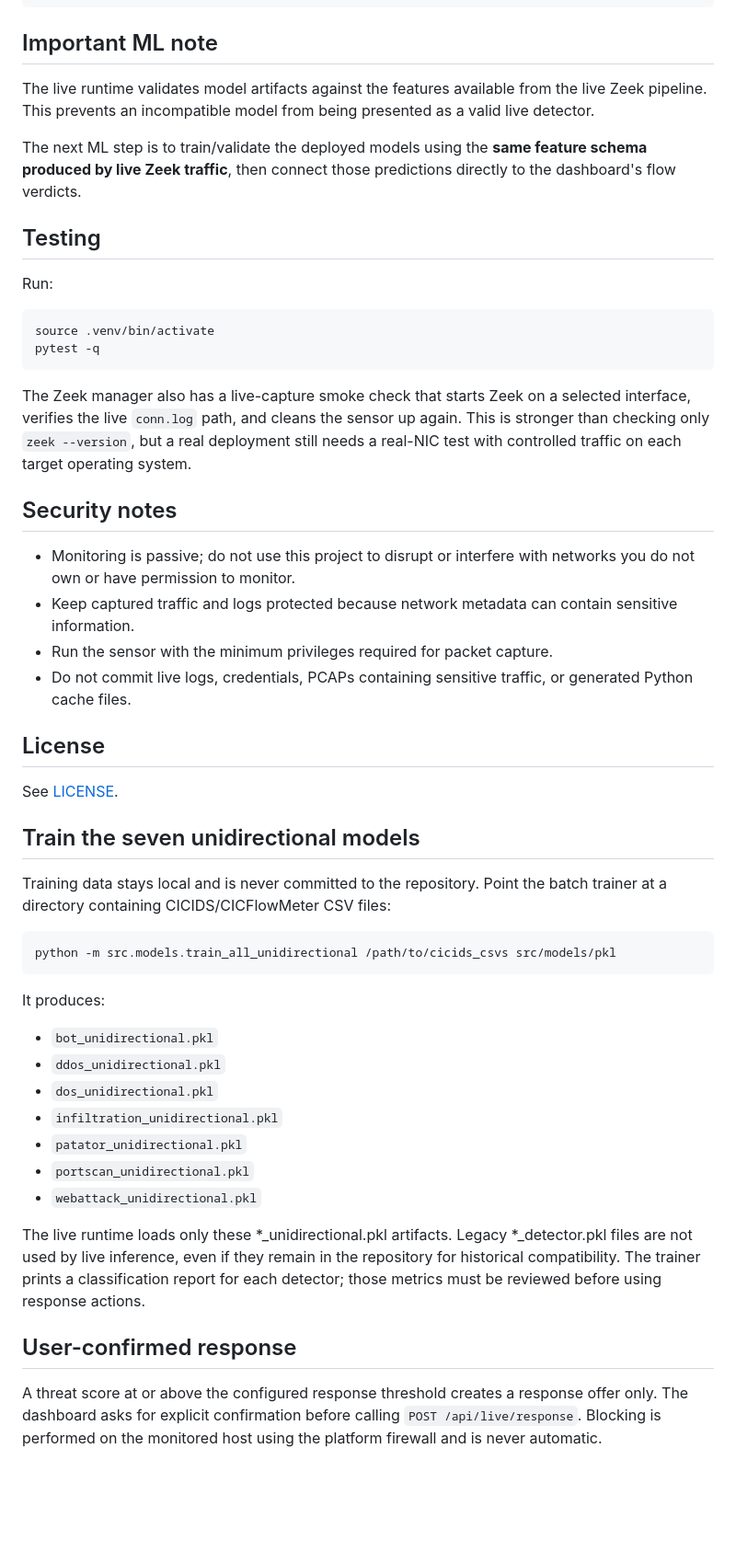
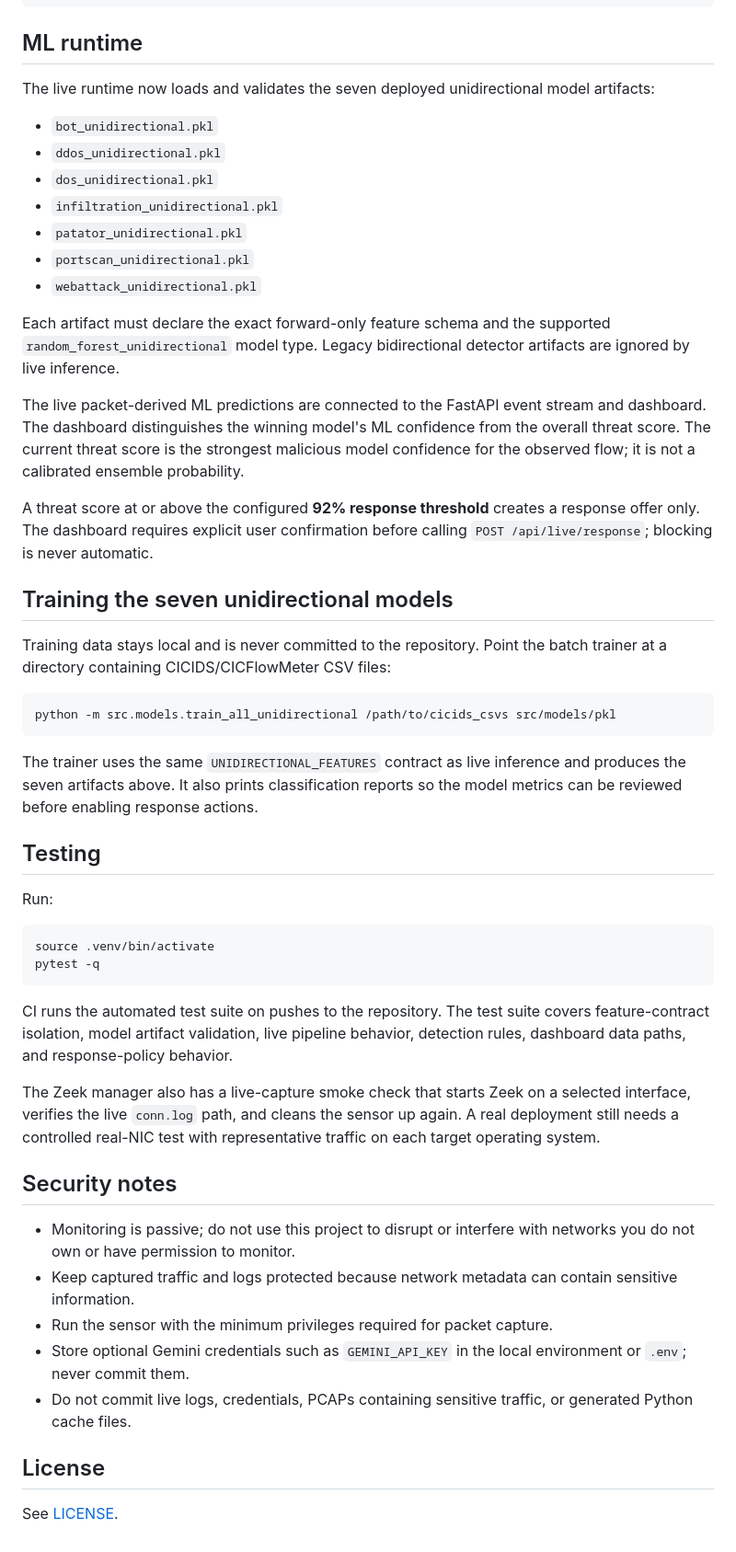
Before and after one commit to 07Smiley/ai-unidirectional-threat-detection, a Markdown page: README.md, the part around one of its changes. Shown at 92% size. Drawn GitHub-style; blank space fills up the shorter version.

Commit message:
docs: refresh ML runtime status

````diff
--- a/README.md
+++ b/README.md
@@ -252,11 +190,33 @@ docs/                  Architecture and project documentation
 data/                  Local training/test data and runtime output
 ```
 
-## Important ML note
+## ML runtime
 
-The live runtime validates model artifacts against the features available from the live Zeek pipeline. This prevents an incompatible model from being presented as a valid live detector.
+The live runtime now loads and validates the seven deployed unidirectional model artifacts:
 
-The next ML step is to train/validate the deployed models using the **same feature schema produced by live Zeek traffic**, then connect those predictions directly to the dashboard's flow verdicts.
+- `bot_unidirectional.pkl`
+- `ddos_unidirectional.pkl`
+- `dos_unidirectional.pkl`
+- `infiltration_unidirectional.pkl`
+- `patator_unidirectional.pkl`
+- `portscan_unidirectional.pkl`
+- `webattack_unidirectional.pkl`
+
+Each artifact must declare the exact forward-only feature schema and the supported `random_forest_unidirectional` model type. Legacy bidirectional detector artifacts are ignored by live inference.
+
+The live packet-derived ML predictions are connected to the FastAPI event stream and dashboard. The dashboard distinguishes the winning model's ML confidence from the overall threat score. The current threat score is the strongest malicious model confidence for the observed flow; it is not a calibrated ensemble probability.
+
+A threat score at or above the configured **92% response threshold** creates a response offer only. The dashboard requires explicit user confirmation before calling `POST /api/live/response`; blocking is never automatic.
+
+## Training the seven unidirectional models
+
+Training data stays local and is never committed to the repository. Point the batch trainer at a directory containing CICIDS/CICFlowMeter CSV files:
+
+```bash
+python -m src.models.train_all_unidirectional /path/to/cicids_csvs src/models/pkl
+```
+
+The trainer uses the same `UNIDIRECTIONAL_FEATURES` contract as live inference and produces the seven artifacts above. It also prints classification reports so the model metrics can be reviewed before enabling response actions.
 
 ## Testing
 
@@ -267,47 +227,18 @@ source .venv/bin/activate
 pytest -q
 ```
 
-The Zeek manager also has a live-capture smoke check that starts Zeek on a selected interface, verifies the live `conn.log` path, and cleans the sensor up again. This is stronger than checking only `zeek --version`, but a real deployment still needs a real-NIC test with controlled traffic on each target operating system.
+CI runs the automated test suite on pushes to the repository. The test suite covers feature-contract isolation, model artifact validation, live pipeline behavior, detection rules, dashboard data paths, and response-policy behavior.
+
+The Zeek manager also has a live-capture smoke check that starts Zeek on a selected interface, verifies the live `conn.log` path, and cleans the sensor up again. A real deployment still needs a controlled real-NIC test with representative traffic on each target operating system.
 
 ## Security notes
 
 - Monitoring is passive; do not use this project to disrupt or interfere with networks you do not own or have permission to monitor.
 - Keep captured traffic and logs protected because network metadata can contain sensitive information.
 - Run the sensor with the minimum privileges required for packet capture.
+- Store optional Gemini credentials such as `GEMINI_API_KEY` in the local environment or `.env`; never commit them.
 - Do not commit live logs, credentials, PCAPs containing sensitive traffic, or generated Python cache files.
 
 ## License
 
 See [LICENSE](LICENSE).
-
-
-## Train the seven unidirectional models
-
-Training data stays local and is never committed to the repository. Point the
-batch trainer at a directory containing CICIDS/CICFlowMeter CSV files:
-
-```bash
-python -m src.models.train_all_unidirectional /path/to/cicids_csvs src/models/pkl
-```
-
-It produces:
-
-- `bot_unidirectional.pkl`
-- `ddos_unidirectional.pkl`
-- `dos_unidirectional.pkl`
-- `infiltration_unidirectional.pkl`
-- `patator_unidirectional.pkl`
-- `portscan_unidirectional.pkl`
-- `webattack_unidirectional.pkl`
-
-The live runtime loads only these *_unidirectional.pkl artifacts. Legacy
-*_detector.pkl files are not used by live inference, even if they remain in the
-repository for historical compatibility. The trainer prints a classification report
-for each detector; those metrics must be reviewed before using response actions.
-
-## User-confirmed response
-
-A threat score at or above the configured response threshold creates a response
-offer only. The dashboard asks for explicit confirmation before calling
-`POST /api/live/response`. Blocking is performed on the monitored host using
-the platform firewall and is never automatic.
````
Also changed, not shown: other parts of README.md (+7 -69 lines).
